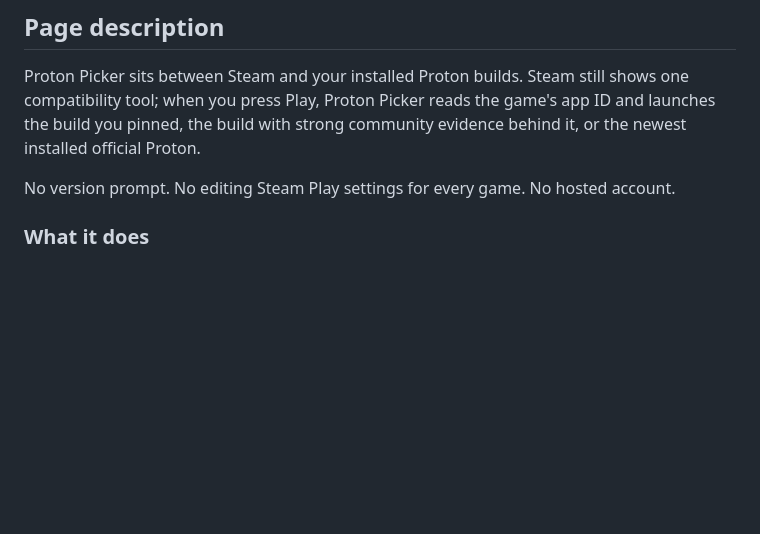
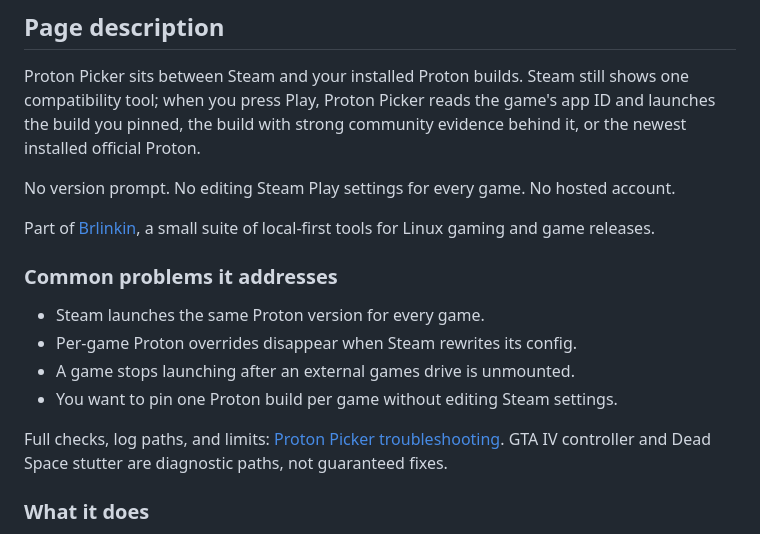
Before and after one commit to Shadoww23/proton-picker, a Markdown page: docs/itch/PAGE.md, the part around the change. Drawn GitHub-style; blank space fills up the shorter version.

Commit message:
Add suite link and problem search copy to itch page

```diff
--- a/docs/itch/PAGE.md
+++ b/docs/itch/PAGE.md
@@ -23,6 +23,21 @@ evidence behind it, or the newest installed official Proton.
 
 No version prompt. No editing Steam Play settings for every game. No hosted
 account.
+
+Part of [Brlinkin](https://shadoww23.github.io/brlinkin/), a small suite of
+local-first tools for Linux gaming and game releases.
+
+### Common problems it addresses
+
+- Steam launches the same Proton version for every game.
+- Per-game Proton overrides disappear when Steam rewrites its config.
+- A game stops launching after an external games drive is unmounted.
+- You want to pin one Proton build per game without editing Steam settings.
+
+Full checks, log paths, and limits:
+[Proton Picker troubleshooting](https://github.com/Shadoww23/proton-picker/blob/main/docs/PROBLEMS.md).
+GTA IV controller and Dead Space stutter are diagnostic paths, not guaranteed
+fixes.
 
 ### What it does
 
```
